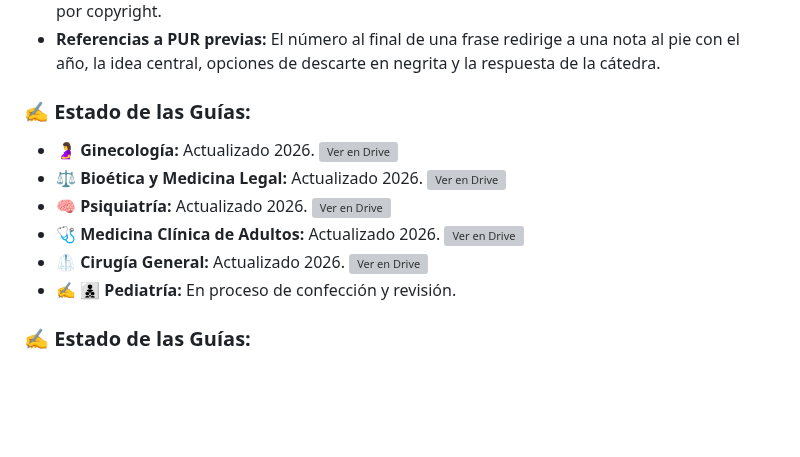
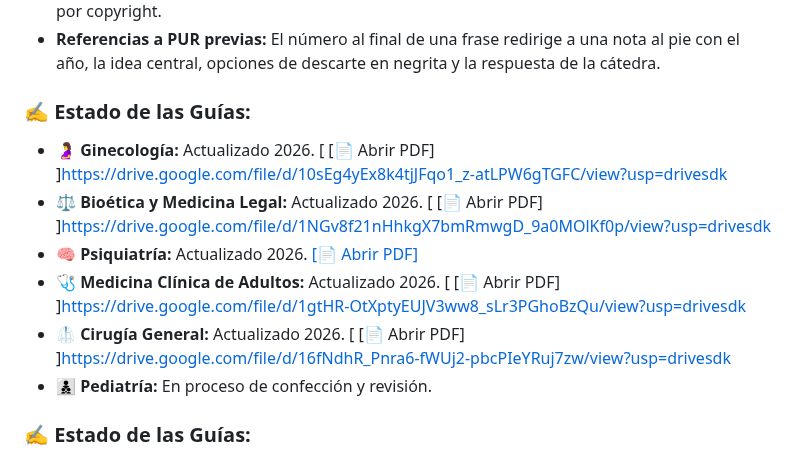
Before and after one commit to GuiasPurGratis/GG-PUR, a Markdown page: README.md, the part around the change. Rendered like a GitHub page; blank space fills up the shorter version; grey boxes are pictures that could not be loaded.

Commit message:
Actualizar README.md

```diff
--- a/README.md
+++ b/README.md
@@ -47,14 +47,14 @@ Hay temas que se reorganizan.
 * **Estructura interna:** Verás mnemotecnias, tablas y esquemas propios. No se incluyen imágenes por copyright.
 * **Referencias a PUR previas:** El número al final de una frase redirige a una nota al pie con el año, la idea central, opciones de descarte en negrita y la respuesta de la cátedra.
 
-### ✍ Estado de las Guías:
+### ✍️ Estado de las Guías:
 
-* 🤰 **Ginecología:** Actualizado 2026. [![Ver en Drive](https://shields.io)](https://drive.google.com/file/d/10sEg4yEx8k4tjJFqo1_z-atLPW6gTGFC/view?usp=drivesdk)
-* ⚖ **Bioética y Medicina Legal:** Actualizado 2026. [![Ver en Drive](https://shields.io)](https://drive.google.com/file/d/1NGv8f21nHhkgX7bmRmwgD_9a0MOlKf0p/view?usp=drivesdk)
-* 🧠 **Psiquiatría:** Actualizado 2026. [![Ver en Drive](https://shields.io)](https://drive.google.com/file/d/112qdymXGJOkr_p9Eb3M5IV6Y85AOut65/view?usp=drivesdk)
-* 🩺 **Medicina Clínica de Adultos:** Actualizado 2026. [![Ver en Drive](https://shields.io)](https://drive.google.com/file/d/1gtHR-OtXptyEUJV3ww8_sLr3PGhoBzQu/view?usp=drivesdk)
-* 🥼 **Cirugía General:** Actualizado 2026. [![Ver en Drive](https://shields.io)](https://drive.google.com/file/d/16fNdhR_Pnra6-fWUj2-pbcPIeYRuj7zw/view?usp=drivesdk)
-* ✍️ 👨‍👦‍👦 **Pediatría:** En proceso de confección y revisión.
+* 🤰 **Ginecología:** Actualizado 2026. [ [📄 Abrir PDF] ]https://drive.google.com/file/d/10sEg4yEx8k4tjJFqo1_z-atLPW6gTGFC/view?usp=drivesdk
+* ⚖ **Bioética y Medicina Legal:** Actualizado 2026. [ [📄 Abrir PDF] ]https://drive.google.com/file/d/1NGv8f21nHhkgX7bmRmwgD_9a0MOlKf0p/view?usp=drivesdk
+* 🧠 **Psiquiatría:** Actualizado 2026. [ [📄 Abrir PDF] ](https://drive.google.com/file/d/112qdymXGJOkr_p9Eb3M5IV6Y85AOut65/view?usp=drivesdk)
+* 🩺 **Medicina Clínica de Adultos:** Actualizado 2026. [ [📄 Abrir PDF] ]https://drive.google.com/file/d/1gtHR-OtXptyEUJV3ww8_sLr3PGhoBzQu/view?usp=drivesdk
+* 🥼 **Cirugía General:** Actualizado 2026. [ [📄 Abrir PDF] ]https://drive.google.com/file/d/16fNdhR_Pnra6-fWUj2-pbcPIeYRuj7zw/view?usp=drivesdk
+* 👨‍👦‍👦 **Pediatría:** En proceso de confección y revisión.
 
 
 ### ✍️ Estado de las Guías:
```
